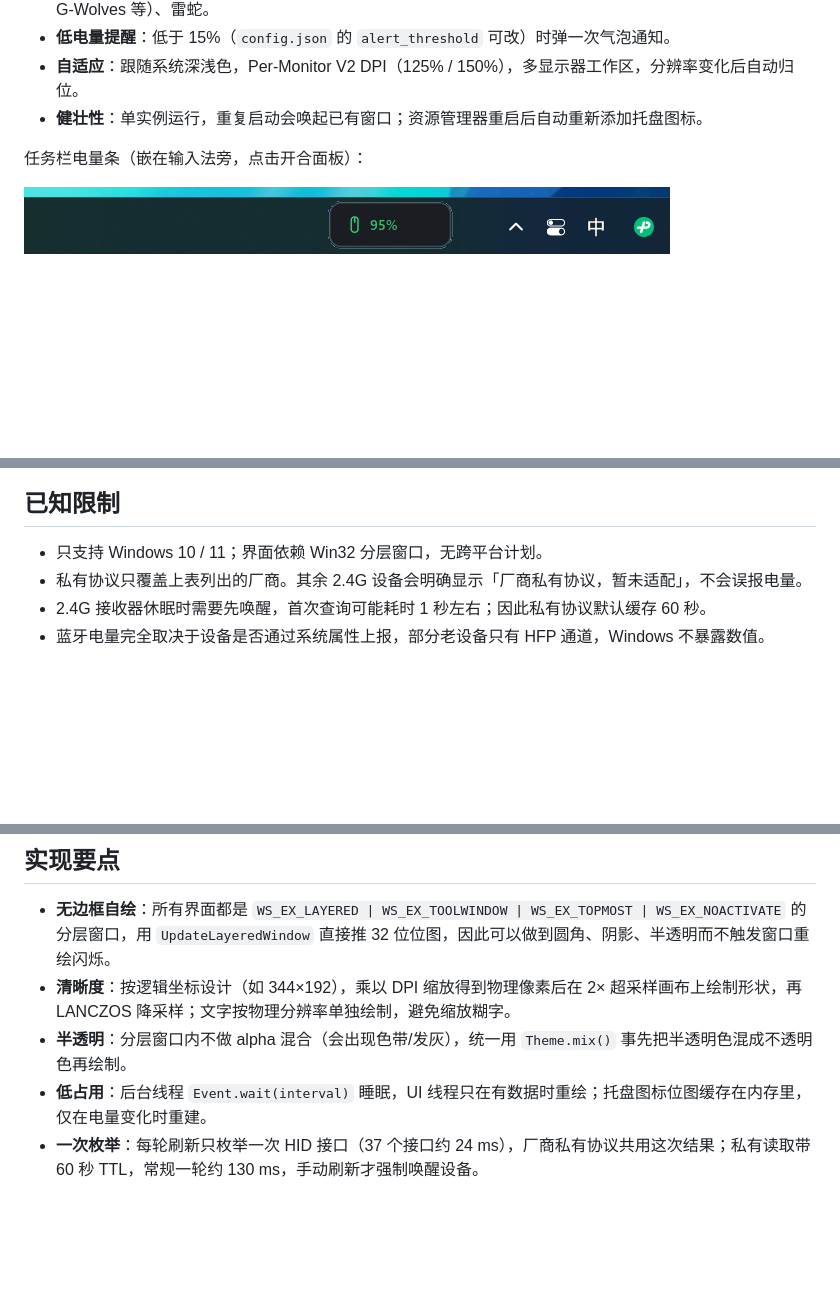
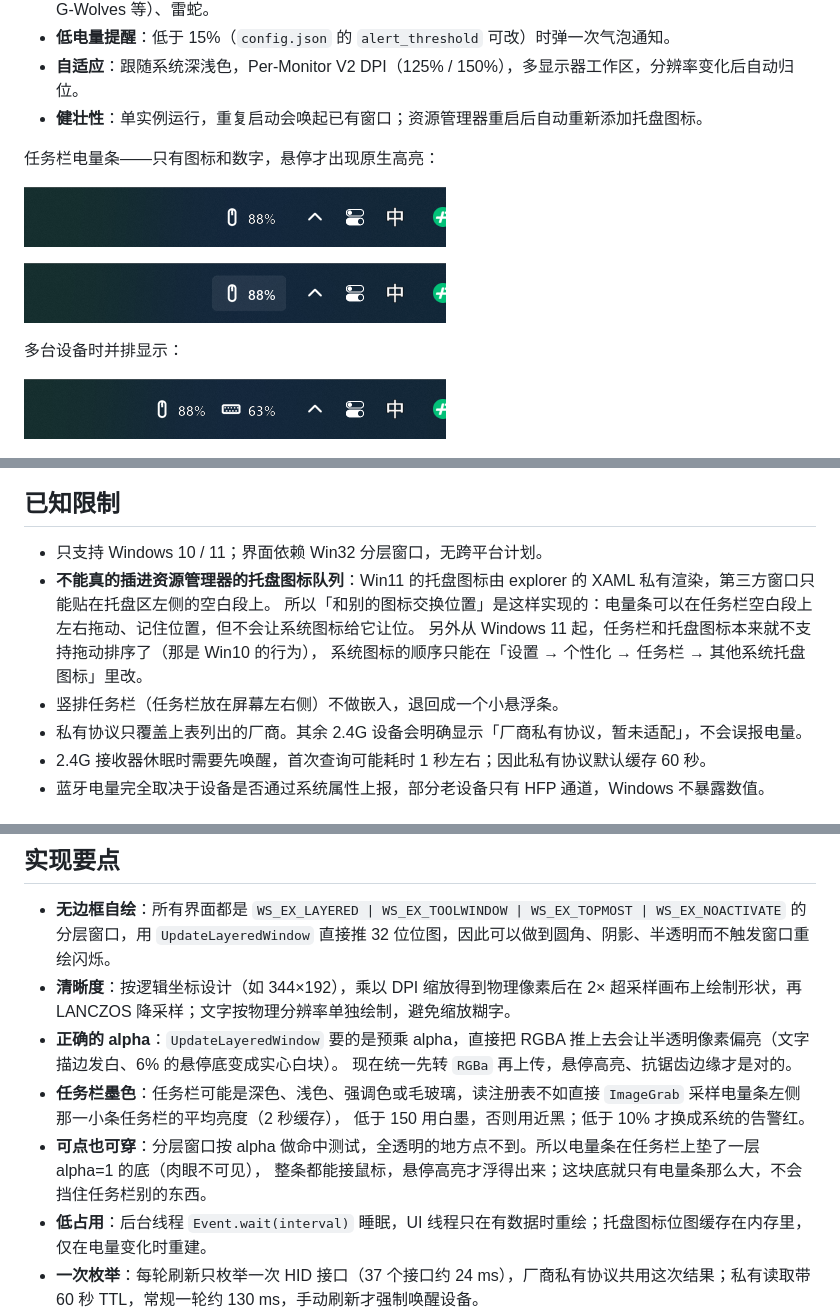
Before and after one commit to SodaPromise/TrayBattery, a Markdown page: README.md, 3 parts joined by grey strips. GitHub-like rendering; pictures changed too: assets/screenshot-bar-dark.png, assets/screenshot-bar-hover.png (added), assets/screenshot-bar-multi.png (added); blank space fills up the shorter version.

```diff
--- a/README.md
+++ b/README.md
@@ -26,9 +28,15 @@
 - **自适应**：跟随系统深浅色，Per-Monitor V2 DPI（125% / 150%），多显示器工作区，分辨率变化后自动归位。
 - **健壮性**：单实例运行，重复启动会唤起已有窗口；资源管理器重启后自动重新添加托盘图标。
 
-任务栏电量条（嵌在输入法旁，点击开合面板）：
+任务栏电量条——只有图标和数字，悬停才出现原生高亮：
 
 ![任务栏电量条](assets/screenshot-bar-dark.png)
+
+![悬停高亮](assets/screenshot-bar-hover.png)
+
+多台设备时并排显示：
+
+![多设备电量条](assets/screenshot-bar-multi.png)
 
 ![设置界面](assets/screenshot-settings-dark.png)
 
@@ -212,6 +220,11 @@ GitHub Actions 会在 Windows + Python 3.10 / 3.12 上跑单元测试（见 `.gi
 ## 已知限制
 
 - 只支持 Windows 10 / 11；界面依赖 Win32 分层窗口，无跨平台计划。
+- **不能真的插进资源管理器的托盘图标队列**：Win11 的托盘图标由 explorer 的 XAML 私有渲染，第三方窗口只能贴在托盘区左侧的空白段上。
+  所以「和别的图标交换位置」是这样实现的：电量条可以在任务栏空白段上左右拖动、记住位置，但不会让系统图标给它让位。
+  另外从 Windows 11 起，任务栏和托盘图标本来就不支持拖动排序了（那是 Win10 的行为），
+  系统图标的顺序只能在「设置 → 个性化 → 任务栏 → 其他系统托盘图标」里改。
+- 竖排任务栏（任务栏放在屏幕左右侧）不做嵌入，退回成一个小悬浮条。
 - 私有协议只覆盖上表列出的厂商。其余 2.4G 设备会明确显示「厂商私有协议，暂未适配」，不会误报电量。
 - 2.4G 接收器休眠时需要先唤醒，首次查询可能耗时 1 秒左右；因此私有协议默认缓存 60 秒。
 - 蓝牙电量完全取决于设备是否通过系统属性上报，部分老设备只有 HFP 通道，Windows 不暴露数值。
@@ -256,7 +270,12 @@ TrayBattery/
 
 - **无边框自绘**：所有界面都是 `WS_EX_LAYERED | WS_EX_TOOLWINDOW | WS_EX_TOPMOST | WS_EX_NOACTIVATE` 的分层窗口，用 `UpdateLayeredWindow` 直接推 32 位位图，因此可以做到圆角、阴影、半透明而不触发窗口重绘闪烁。
 - **清晰度**：按逻辑坐标设计（如 344×192），乘以 DPI 缩放得到物理像素后在 2× 超采样画布上绘制形状，再 LANCZOS 降采样；文字按物理分辨率单独绘制，避免缩放糊字。
-- **半透明**：分层窗口内不做 alpha 混合（会出现色带/发灰），统一用 `Theme.mix()` 事先把半透明色混成不透明色再绘制。
+- **正确的 alpha**：`UpdateLayeredWindow` 要的是预乘 alpha，直接把 RGBA 推上去会让半透明像素偏亮（文字描边发白、6% 的悬停底变成实心白块）。
+  现在统一先转 `RGBa` 再上传，悬停高亮、抗锯齿边缘才是对的。
+- **任务栏墨色**：任务栏可能是深色、浅色、强调色或毛玻璃，读注册表不如直接 `ImageGrab` 采样电量条左侧那一小条任务栏的平均亮度（2 秒缓存），
+  低于 150 用白墨，否则用近黑；低于 10% 才换成系统的告警红。
+- **可点也可穿**：分层窗口按 alpha 做命中测试，全透明的地方点不到。所以电量条在任务栏上垫了一层 alpha=1 的底（肉眼不可见），
+  整条都能接鼠标，悬停高亮才浮得出来；这块底就只有电量条那么大，不会挡住任务栏别的东西。
 - **低占用**：后台线程 `Event.wait(interval)` 睡眠，UI 线程只在有数据时重绘；托盘图标位图缓存在内存里，仅在电量变化时重建。
 - **一次枚举**：每轮刷新只枚举一次 HID 接口（37 个接口约 24 ms），厂商私有协议共用这次结果；私有读取带 60 秒 TTL，常规一轮约 130 ms，手动刷新才强制唤醒设备。
 
```
Also changed, not shown: other parts of README.md (+8 -5 lines), 11 other files.
